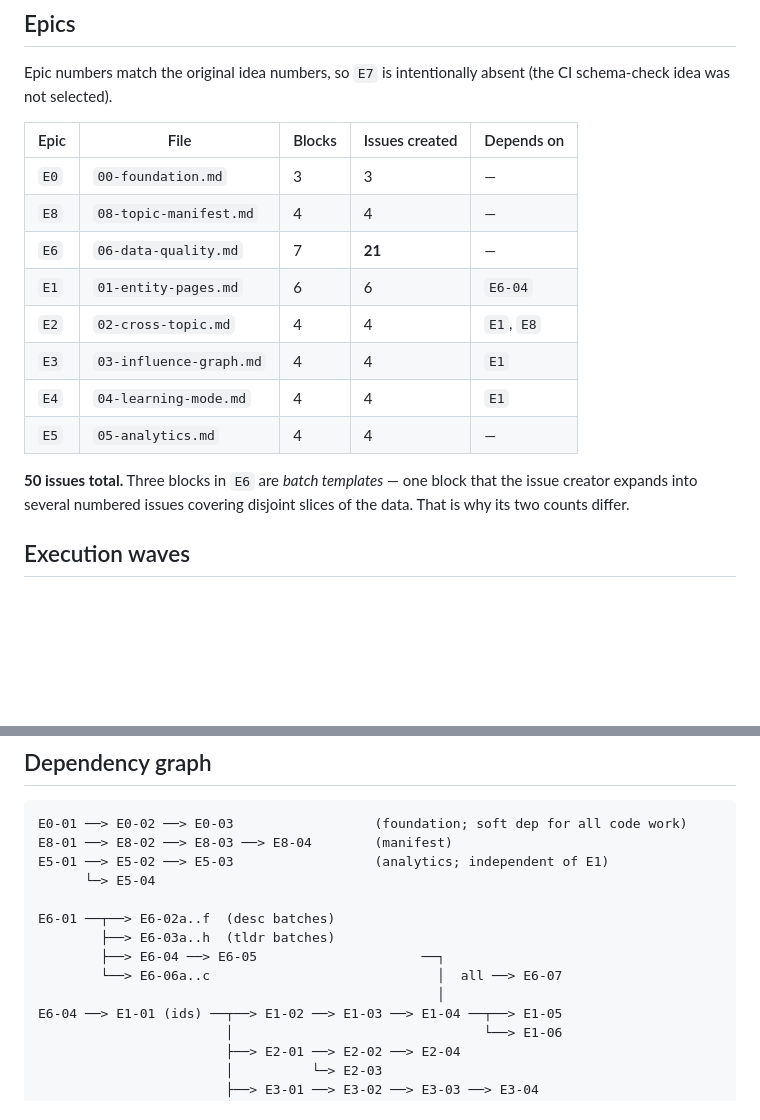
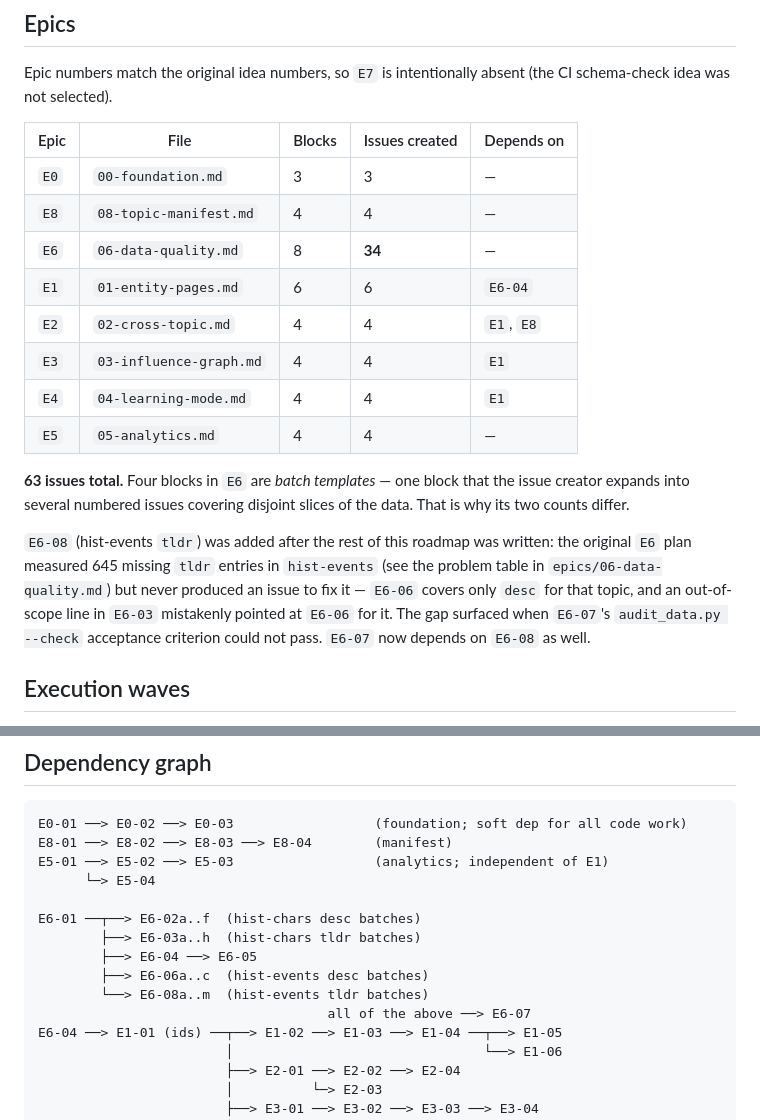
Before and after one commit to andreasnonslid/phil, a Markdown page: docs/roadmap/README.md, 2 parts joined by grey strips. Rendered like a GitHub page; blank space fills up the shorter version.

Commit message:
docs: add E6-08 (hist-events tldr) to close a gap in the E6 plan (#179)
E6-07's audit_data.py --check acceptance criterion can never pass as written:
hist-events has 645/645 entries missing tldr, and no issue in the epic ever
covered adding it. E6-06 covers hist-events desc only and explicitly excludes
tldr; E6-03's out-of-scope section mistakenly pointed at E6-06 for it instead
of a dedicated issue that was never written.

Adds E6-08, a batch-template block mirroring E6-03 but for hist-events (13
batches of 50, mirroring the audit script's chunking rule), fixes both stale
cross-references, and updates E6-07 to depend on it. Updates README.md's
issue counts and dependency graph to match.

No code or data files touched; issue #156 (E6-07) remains blocked pending
E6-08's batches, which are being opened as GitHub issues separately.

Co-authored-by: Claude <noreply@anthropic.com>

```diff
--- a/docs/roadmap/README.md
+++ b/docs/roadmap/README.md
@@ -33,16 +33,23 @@ Epic numbers match the original idea numbers, so `E7` is intentionally absent
 |---|---|---|---|---|
 | `E0` | `00-foundation.md` | 3 | 3 | — |
 | `E8` | `08-topic-manifest.md` | 4 | 4 | — |
-| `E6` | `06-data-quality.md` | 7 | **21** | — |
+| `E6` | `06-data-quality.md` | 8 | **34** | — |
 | `E1` | `01-entity-pages.md` | 6 | 6 | `E6-04` |
 | `E2` | `02-cross-topic.md` | 4 | 4 | `E1`, `E8` |
 | `E3` | `03-influence-graph.md` | 4 | 4 | `E1` |
 | `E4` | `04-learning-mode.md` | 4 | 4 | `E1` |
 | `E5` | `05-analytics.md` | 4 | 4 | — |
 
-**50 issues total.** Three blocks in `E6` are *batch templates* — one block that the issue
+**63 issues total.** Four blocks in `E6` are *batch templates* — one block that the issue
 creator expands into several numbered issues covering disjoint slices of the data. That is why
 its two counts differ.
+
+`E6-08` (hist-events `tldr`) was added after the rest of this roadmap was written: the
+original `E6` plan measured 645 missing `tldr` entries in `hist-events` (see the problem table
+in `epics/06-data-quality.md`) but never produced an issue to fix it — `E6-06` covers only
+`desc` for that topic, and an out-of-scope line in `E6-03` mistakenly pointed at `E6-06` for it.
+The gap surfaced when `E6-07`'s `audit_data.py --check` acceptance criterion could not pass.
+`E6-07` now depends on `E6-08` as well.
 
 ## Execution waves
 
@@ -73,11 +80,12 @@ E8-01 ──> E8-02 ──> E8-03 ──> E8-04        (manifest)
 E5-01 ──> E5-02 ──> E5-03                  (analytics; independent of E1)
       └─> E5-04
 
-E6-01 ──┬──> E6-02a..f  (desc batches)
-        ├──> E6-03a..h  (tldr batches)
-        ├──> E6-04 ──> E6-05                     ──┐
-        └──> E6-06a..c                             │  all ──> E6-07
-                                                   │
+E6-01 ──┬──> E6-02a..f  (hist-chars desc batches)
+        ├──> E6-03a..h  (hist-chars tldr batches)
+        ├──> E6-04 ──> E6-05
+        ├──> E6-06a..c  (hist-events desc batches)
+        └──> E6-08a..m  (hist-events tldr batches)
+                                     all of the above ──> E6-07
 E6-04 ──> E1-01 (ids) ──┬──> E1-02 ──> E1-03 ──> E1-04 ──┬──> E1-05
                         │                                └──> E1-06
                         ├──> E2-01 ──> E2-02 ──> E2-04
```
Also changed, not shown: 1 other file.
